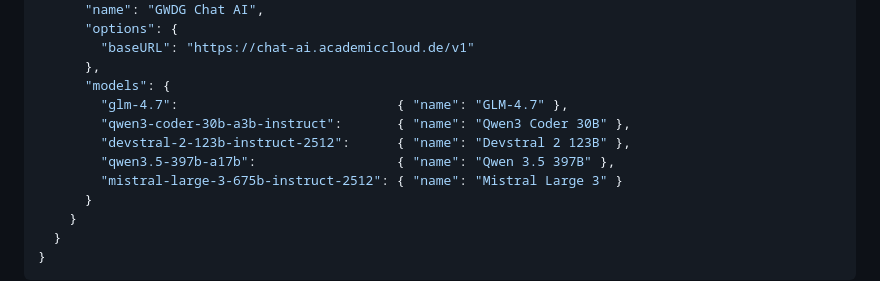
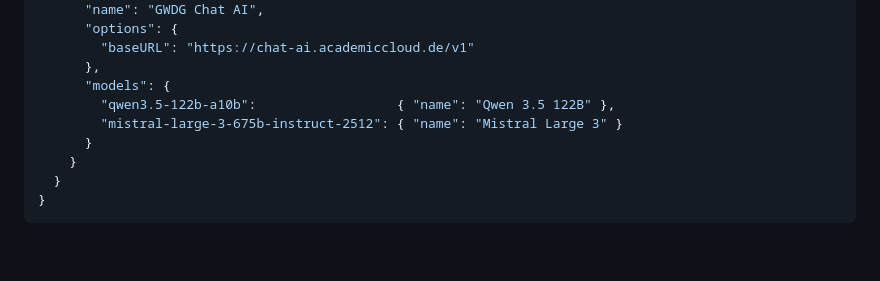
Before and after one commit to LucasBuetje/ai-resources, a Markdown page: ai-agent/gwdg-opencode-setup.md, the part around one of its changes. Rendered like a GitHub page; blank space fills up the shorter version.

```diff
--- a/ai-agent/gwdg-opencode-setup.md
+++ b/ai-agent/gwdg-opencode-setup.md
@@ -335,10 +329,7 @@ Paste the following and save:
         "baseURL": "https://chat-ai.academiccloud.de/v1"
       },
       "models": {
-        "glm-4.7":                            { "name": "GLM-4.7" },
-        "qwen3-coder-30b-a3b-instruct":       { "name": "Qwen3 Coder 30B" },
-        "devstral-2-123b-instruct-2512":      { "name": "Devstral 2 123B" },
-        "qwen3.5-397b-a17b":                  { "name": "Qwen 3.5 397B" },
+        "qwen3.5-122b-a10b":                  { "name": "Qwen 3.5 122B" },
         "mistral-large-3-675b-instruct-2512": { "name": "Mistral Large 3" }
       }
     }
```
Also changed, not shown: other parts of ai-agent/gwdg-opencode-setup.md (+5 -14 lines).
